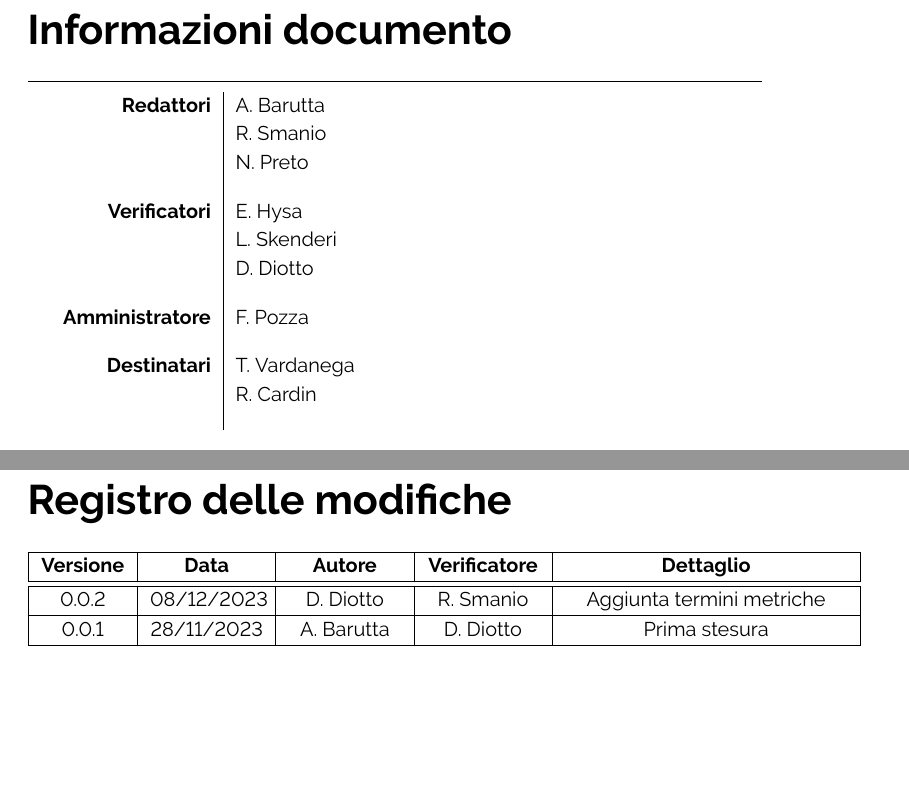
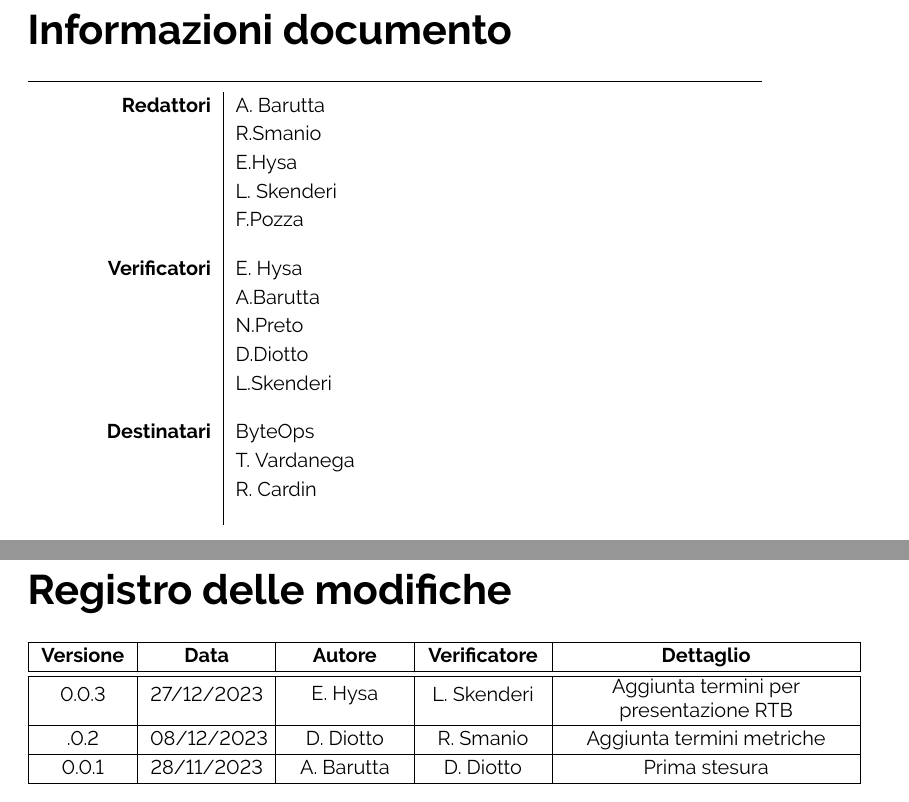
Before and after one commit to ByteOps-swe/Sorgente-documenti, a LaTeX document (RTB/Glossario_v0.0.2.tex): two parts of pages 1 and 2 of 28, joined at a grey line, cut so that both start at the same text. Compiled offline with pdfLaTeX.

Commit message:
modificate intestazioni e changelog

```diff
--- a/RTB/Glossario_v0.0.2.tex
+++ b/RTB/Glossario_v0.0.2.tex
@@ -96,10 +96,9 @@
 \begin{tabular}{>{\raggedleft\arraybackslash}p{0.2\textwidth}|>{\raggedright\arraybackslash}p{0.6\textwidth}c}
     \hline
     \addlinespace
-    \textbf{Redattori}      & A. Barutta               \\ & R. Smanio \\ & N. Preto \vspace{10pt} \\
-    \textbf{Verificatori}   & E. Hysa                  \\ & L. Skenderi \\ & D. Diotto \vspace{10pt} \\
-    \textbf{Amministratore} & F. Pozza \vspace{10pt}   \\
-    \textbf{Destinatari}    & T. Vardanega             \\ & R. Cardin \vspace{10pt} \\
+    \textbf{Redattori}    & A. Barutta\\ & R.Smanio\\ & E.Hysa\\ & L. Skenderi\\ & F.Pozza \vspace{10pt} \\
+    \textbf{Verificatori} & E. Hysa\\ & A.Barutta\\ & N.Preto\\ & D.Diotto\\ & L.Skenderi \vspace{10pt} \\
+    \textbf{Destinatari}  & ByteOps\\ & T. Vardanega   \\ & R. Cardin \vspace{10pt} \\
 \end{tabular}
 
 \pagebreak
@@ -110,7 +109,10 @@
     \hline
     \textbf{Versione} & \textbf{Data}   & \textbf{Autore}                         & \textbf{Verificatore} & \textbf{Dettaglio} \\
     \hline \hline
-    \label{Git_Action_Version} 0.0.2
+    \label{Git_Action_Version} 0.0.3
+    & 27/12/2023      & \makecell{E. Hysa}      & L. Skenderi & \makecell{Aggiunta termini per \\ presentazione RTB} \\
+    \hline
+    \label 0.0.2
     & 08/12/2023      & \makecell{D. Diotto}      & R. Smanio & \makecell{Aggiunta termini metriche} \\
     \hline 0.0.1
      & 28/11/2023      & \makecell{A. Barutta}      & D. Diotto & \makecell{Prima stesura} \\
```
Also changed, not shown: RTB/Piano_di_progetto_v0.2.4.tex (+3 -5 lines), RTB/Piano_di_qualifica_v0.3.0.tex (+3 -4 lines).
